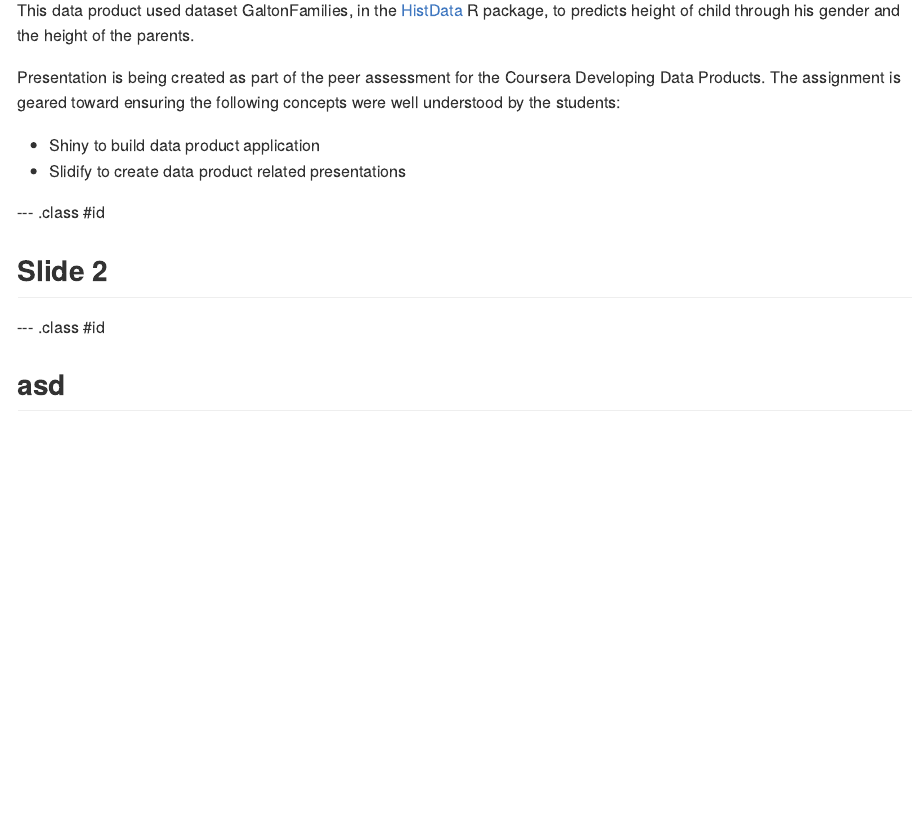
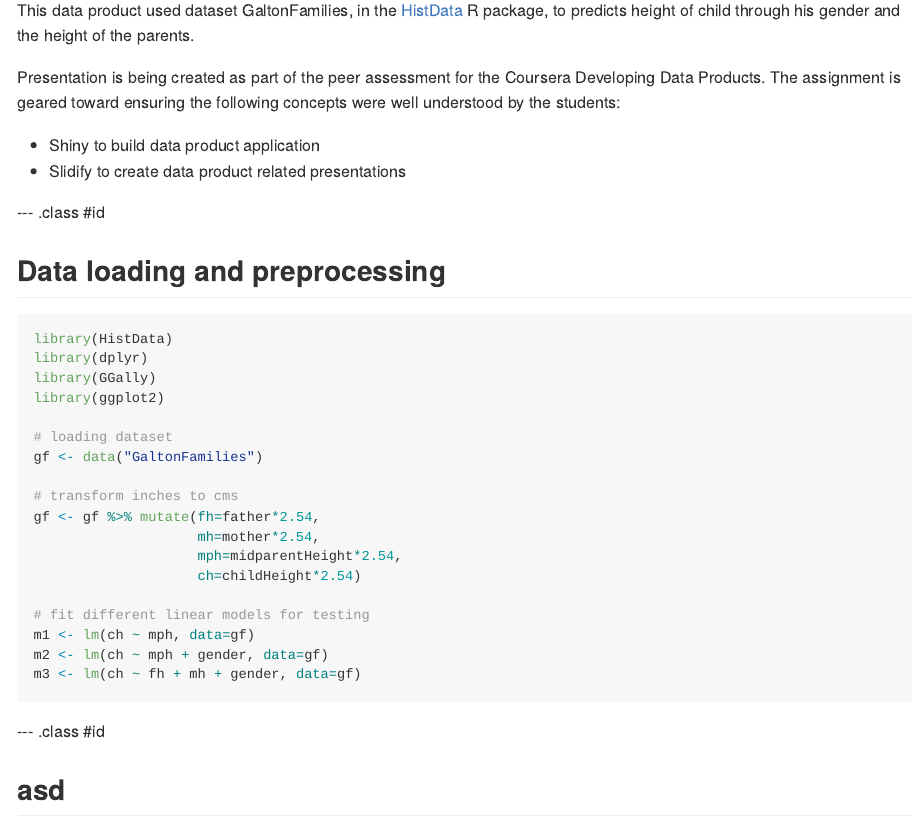
Before and after one commit to ZuluagaSD/data-products, an R Markdown document (index.Rmd): the page in a window 1100 px wide, from 90 px down. The pictures show the output file index.md that the author committed with the source, drawn offline in the style of GitHub.

````diff
--- a/index.Rmd
+++ b/index.Rmd
@@ -22,8 +22,40 @@
 
 --- .class #id
 
-## Slide 2
+## Data loading and preprocessing
+
+```{r, eval=FALSE}
+library(HistData)
+library(dplyr)
+library(GGally)
+library(ggplot2)
+
+# loading dataset
+gf <- data("GaltonFamilies")
+
+# transform inches to cms
+gf <- gf %>% mutate(fh=father*2.54,
+                    mh=mother*2.54,
+                    mph=midparentHeight*2.54,
+                    ch=childHeight*2.54)
+
+# fit different linear models for testing
+m1 <- lm(ch ~ mph, data=gf)
+m2 <- lm(ch ~ mph + gender, data=gf)
+m3 <- lm(ch ~ fh + mh + gender, data=gf)
+```
+
 
 --- .class #id
 
 ## asd
+
+```{r, echo=FALSE, warning=FALSE}
+library(HistData)
+library(GGally)
+library(ggplot2)
+
+data(GaltonFamilies)
+df <- GaltonFamilies[,c("childHeight", "father", "mother", "midparentHeight", "gender")]
+ggpairs(df, lower=list(combo=wrap("facethist", binwidth=0.8)))
+```
````
Also changed, not shown: assets/fig/unnamed-chunk-2-1.png (added), index.html, index.md.
